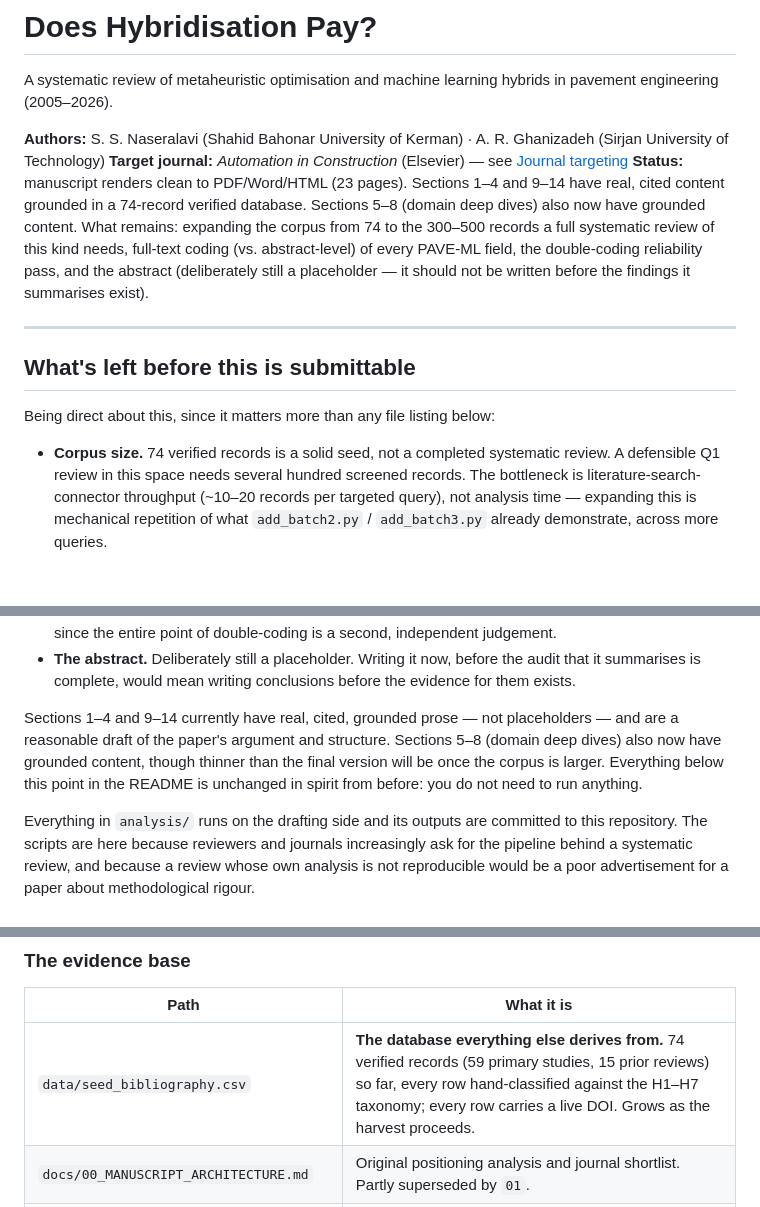
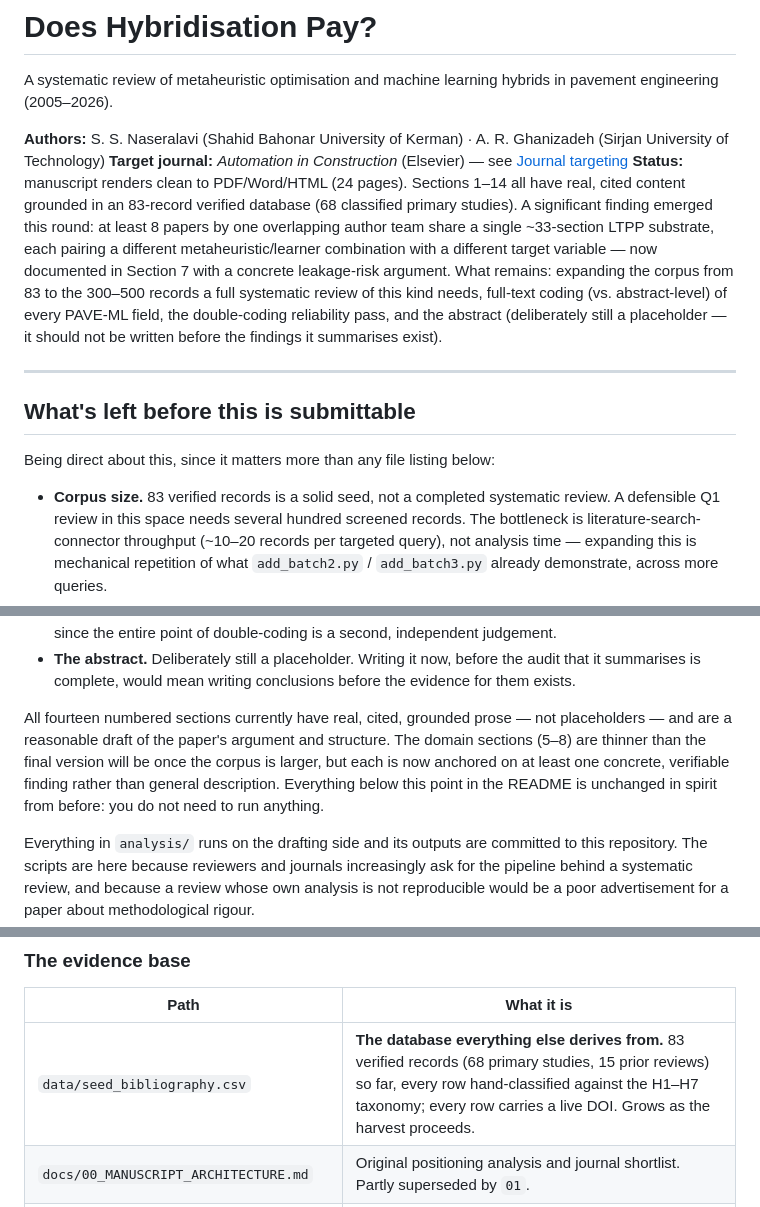
Before and after one commit to sabernaseralavi-60/Does-Hybridisation-Pay-A-Systematic-Review-of-Hybrids-in-Pavement-Engineering, a Markdown page: README.md, 3 parts joined by grey strips. Drawn GitHub-style; blank space fills up the shorter version.

Commit message:
Update README status to reflect 83-record corpus and all-14-sections-drafted state

```diff
--- a/README.md
+++ b/README.md
@@ -6,9 +6,13 @@ engineering (2005–2026).
 **Authors:** S. S. Naseralavi (Shahid Bahonar University of Kerman) · A. R. Ghanizadeh (Sirjan
 University of Technology)
 **Target journal:** *Automation in Construction* (Elsevier) — see [Journal targeting](#journal-targeting)
-**Status:** manuscript renders clean to PDF/Word/HTML (23 pages). Sections 1–4 and 9–14 have
-real, cited content grounded in a 74-record verified database. Sections 5–8 (domain deep dives)
-also now have grounded content. What remains: expanding the corpus from 74 to the 300–500
+**Status:** manuscript renders clean to PDF/Word/HTML (24 pages). Sections 1–14 all have
+real, cited content grounded in an 83-record verified database (68 classified primary
+studies). A significant finding emerged this round: at least 8 papers by one overlapping
+author team share a single ~33-section LTPP substrate, each pairing a different
+metaheuristic/learner combination with a different target variable — now documented in
+Section 7 with a concrete leakage-risk argument. What remains: expanding the corpus from 83
+to the 300–500
 records a full systematic review of this kind needs, full-text coding (vs. abstract-level) of
 every PAVE-ML field, the double-coding reliability pass, and the abstract (deliberately still a
 placeholder — it should not be written before the findings it summarises exist).
@@ -19,7 +23,7 @@ placeholder — it should not be written before the findings it summarises exist
 
 Being direct about this, since it matters more than any file listing below:
 
-- **Corpus size.** 74 verified records is a solid seed, not a completed systematic review.
+- **Corpus size.** 83 verified records is a solid seed, not a completed systematic review.
   A defensible Q1 review in this space needs several hundred screened records. The bottleneck
   is literature-search-connector throughput (~10–20 records per targeted query), not analysis
   time — expanding this is mechanical repetition of what `add_batch2.py` / `add_batch3.py`
@@ -37,10 +41,11 @@ Being direct about this, since it matters more than any file listing below:
   it summarises is complete, would mean writing conclusions before the evidence for them
   exists.
 
-Sections 1–4 and 9–14 currently have real, cited, grounded prose — not placeholders — and are
-a reasonable draft of the paper's argument and structure. Sections 5–8 (domain deep dives) also
-now have grounded content, though thinner than the final version will be once the corpus is
-larger. Everything below this point in the README is unchanged in spirit from before: you do
+All fourteen numbered sections currently have real, cited, grounded prose — not
+placeholders — and are a reasonable draft of the paper's argument and structure. The domain
+sections (5–8) are thinner than the final version will be once the corpus is larger, but each
+is now anchored on at least one concrete, verifiable finding rather than general description.
+Everything below this point in the README is unchanged in spirit from before: you do
 not need to run anything.
 
 Everything in `analysis/` runs on the drafting side and its outputs are committed to this
@@ -69,7 +74,7 @@ The one thing that needs you is pushing to GitHub, which needs your credentials
 
 | Path | What it is |
 |---|---|
-| `data/seed_bibliography.csv` | **The database everything else derives from.** 74 verified records (59 primary studies, 15 prior reviews) so far, every row hand-classified against the H1–H7 taxonomy; every row carries a live DOI. Grows as the harvest proceeds. |
+| `data/seed_bibliography.csv` | **The database everything else derives from.** 83 verified records (68 primary studies, 15 prior reviews) so far, every row hand-classified against the H1–H7 taxonomy; every row carries a live DOI. Grows as the harvest proceeds. |
 | `docs/00_MANUSCRIPT_ARCHITECTURE.md` | Original positioning analysis and journal shortlist. Partly superseded by `01`. |
 | `docs/01_SCOPE_AND_TAXONOMY.md` | **Current scope document.** Structural definition of hybridity, the H1–H7 taxonomy, the hybridisation-premium metric, section plan. Read this one first. |
 | `docs/02_MANUSCRIPT_S2_methodology.md` | Full draft of Section 2, transferred into `manuscript.qmd` piece by piece. |
```
